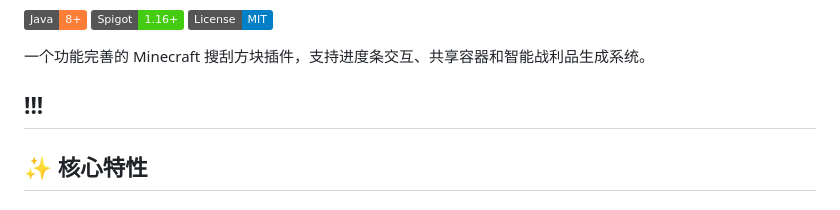
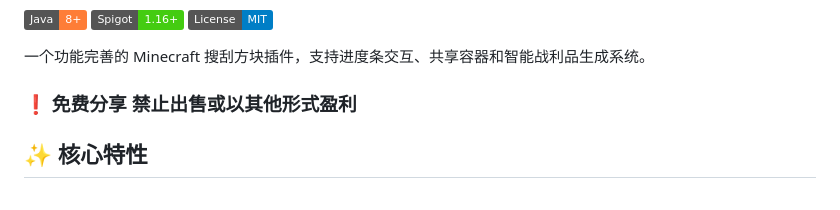
Before and after one commit to yitian77/LootPlugin, a Markdown page: README.md, the part around the change. Rendered like a GitHub page; badges without logos.

```diff
--- a/README.md
+++ b/README.md
@@ -5,7 +5,7 @@
 [![License](https://img.shields.io/badge/License-MIT-blue)](LICENSE)
 
 一个功能完善的 Minecraft 搜刮方块插件，支持进度条交互、共享容器和智能战利品生成系统。
-## !!!
+###  ❗  免费分享 禁止出售或以其他形式盈利
 
 ## ✨ 核心特性
 
```
